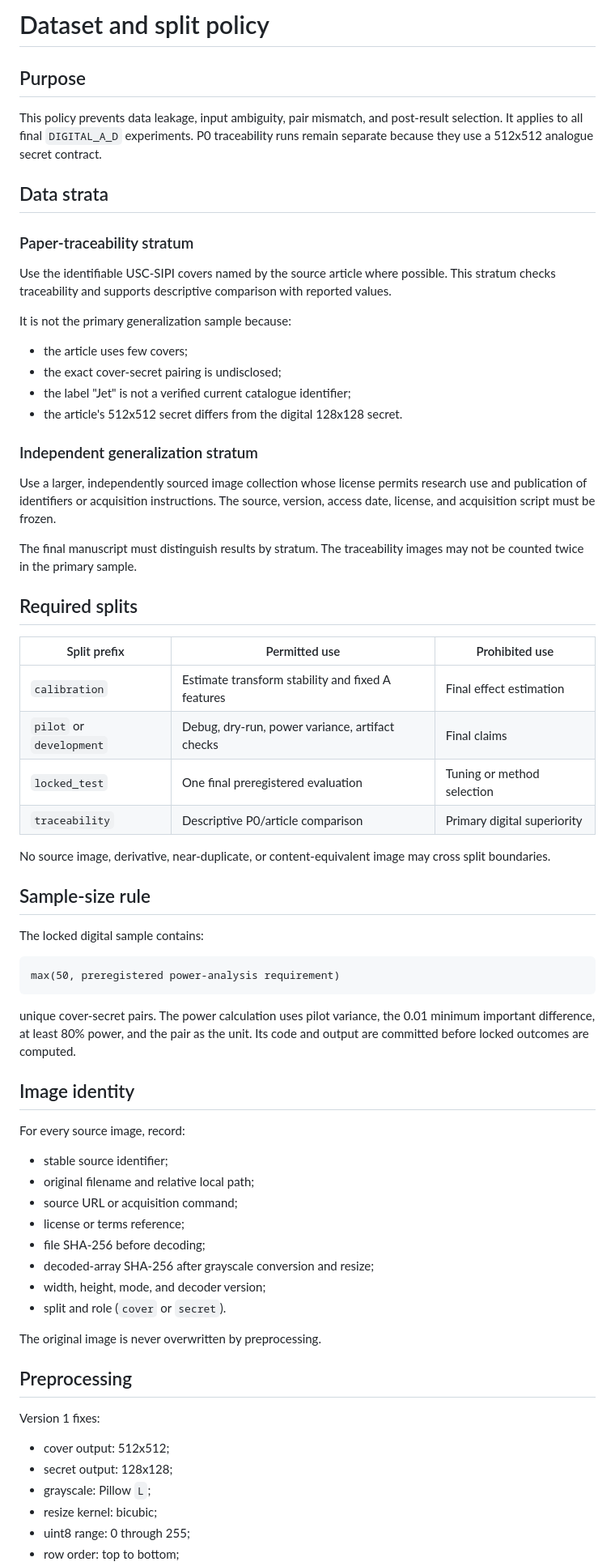
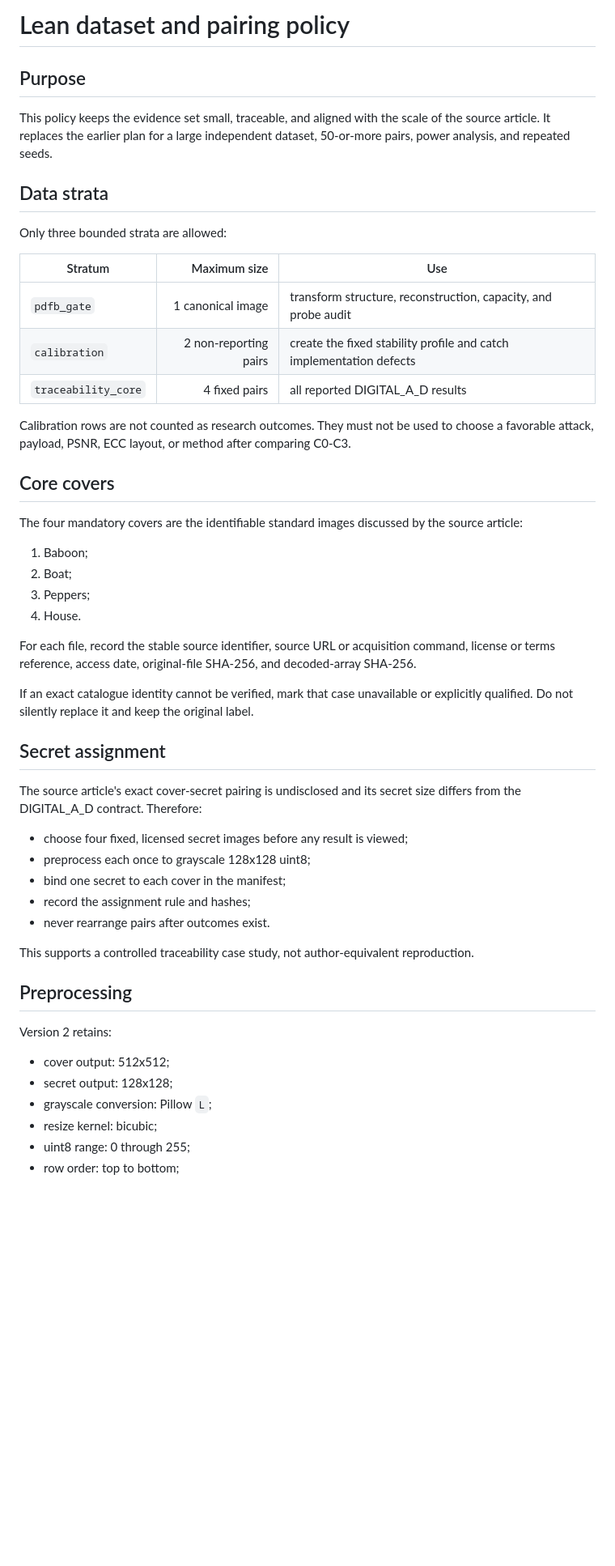
Before and after one commit to alirezaabbaszadeh/contourlet-steganography-repro, a Markdown page: docs/DATASET_AND_SPLIT_POLICY.md, the part around one of its changes. Shown at 81% size. Drawn GitHub-style; blank space fills up the shorter version.

Commit message:
Adopt lean execution protocol: docs/DATASET_AND_SPLIT_POLICY.md

````diff
--- a/docs/DATASET_AND_SPLIT_POLICY.md
+++ b/docs/DATASET_AND_SPLIT_POLICY.md
@@ -1,82 +1,64 @@
-# Dataset and split policy
+# Lean dataset and pairing policy
 
 ## Purpose
 
-This policy prevents data leakage, input ambiguity, pair mismatch, and
-post-result selection. It applies to all final `DIGITAL_A_D` experiments.
-P0 traceability runs remain separate because they use a 512x512 analogue
-secret contract.
+This policy keeps the evidence set small, traceable, and aligned with the scale
+of the source article. It replaces the earlier plan for a large independent
+dataset, 50-or-more pairs, power analysis, and repeated seeds.
 
 ## Data strata
 
-### Paper-traceability stratum
+Only three bounded strata are allowed:
 
-Use the identifiable USC-SIPI covers named by the source article where
-possible. This stratum checks traceability and supports descriptive comparison
-with reported values.
+| Stratum | Maximum size | Use |
+|---|---:|---|
+| `pdfb_gate` | 1 canonical image | transform structure, reconstruction, capacity, and probe audit |
+| `calibration` | 2 non-reporting pairs | create the fixed stability profile and catch implementation defects |
+| `traceability_core` | 4 fixed pairs | all reported DIGITAL_A_D results |
 
-It is not the primary generalization sample because:
+Calibration rows are not counted as research outcomes. They must not be used to
+choose a favorable attack, payload, PSNR, ECC layout, or method after comparing
+C0-C3.
 
-- the article uses few covers;
-- the exact cover-secret pairing is undisclosed;
-- the label "Jet" is not a verified current catalogue identifier;
-- the article's 512x512 secret differs from the digital 128x128 secret.
+## Core covers
 
-### Independent generalization stratum
+The four mandatory covers are the identifiable standard images discussed by
+the source article:
 
-Use a larger, independently sourced image collection whose license permits
-research use and publication of identifiers or acquisition instructions. The
-source, version, access date, license, and acquisition script must be frozen.
+1. Baboon;
+2. Boat;
+3. Peppers;
+4. House.
 
-The final manuscript must distinguish results by stratum. The traceability
-images may not be counted twice in the primary sample.
+For each file, record the stable source identifier, source URL or acquisition
+command, license or terms reference, access date, original-file SHA-256, and
+decoded-array SHA-256.
 
-## Required splits
+If an exact catalogue identity cannot be verified, mark that case unavailable
+or explicitly qualified. Do not silently replace it and keep the original
+label.
 
-| Split prefix | Permitted use | Prohibited use |
-|---|---|---|
-| `calibration` | Estimate transform stability and fixed A features | Final effect estimation |
-| `pilot` or `development` | Debug, dry-run, power variance, artifact checks | Final claims |
-| `locked_test` | One final preregistered evaluation | Tuning or method selection |
-| `traceability` | Descriptive P0/article comparison | Primary digital superiority |
+## Secret assignment
 
-No source image, derivative, near-duplicate, or content-equivalent image may
-cross split boundaries.
+The source article's exact cover-secret pairing is undisclosed and its secret
+size differs from the DIGITAL_A_D contract. Therefore:
 
-## Sample-size rule
+- choose four fixed, licensed secret images before any result is viewed;
+- preprocess each once to grayscale 128x128 uint8;
+- bind one secret to each cover in the manifest;
+- record the assignment rule and hashes;
+- never rearrange pairs after outcomes exist.
 
-The locked digital sample contains:
-
-```text
-max(50, preregistered power-analysis requirement)
-```
-
-unique cover-secret pairs. The power calculation uses pilot variance, the
-0.01 minimum important difference, at least 80% power, and the pair as the
-unit. Its code and output are committed before locked outcomes are computed.
-
-## Image identity
-
-For every source image, record:
-
-- stable source identifier;
-- original filename and relative local path;
-- source URL or acquisition command;
-- license or terms reference;
-- file SHA-256 before decoding;
-- decoded-array SHA-256 after grayscale conversion and resize;
-- width, height, mode, and decoder version;
-- split and role (`cover` or `secret`).
-
-The original image is never overwritten by preprocessing.
+This supports a controlled traceability case study, not author-equivalent
+reproduction.
 
 ## Preprocessing
 
-Version 1 fixes:
+Version 2 retains:
 
 - cover output: 512x512;
 - secret output: 128x128;
-- grayscale: Pillow `L`;
+- grayscale conversion: Pillow `L`;
 - resize kernel: bicubic;
 - uint8 range: 0 through 255;
 - row order: top to bottom;
````
Also changed, not shown: other parts of docs/DATASET_AND_SPLIT_POLICY.md (+59 -96 lines).
